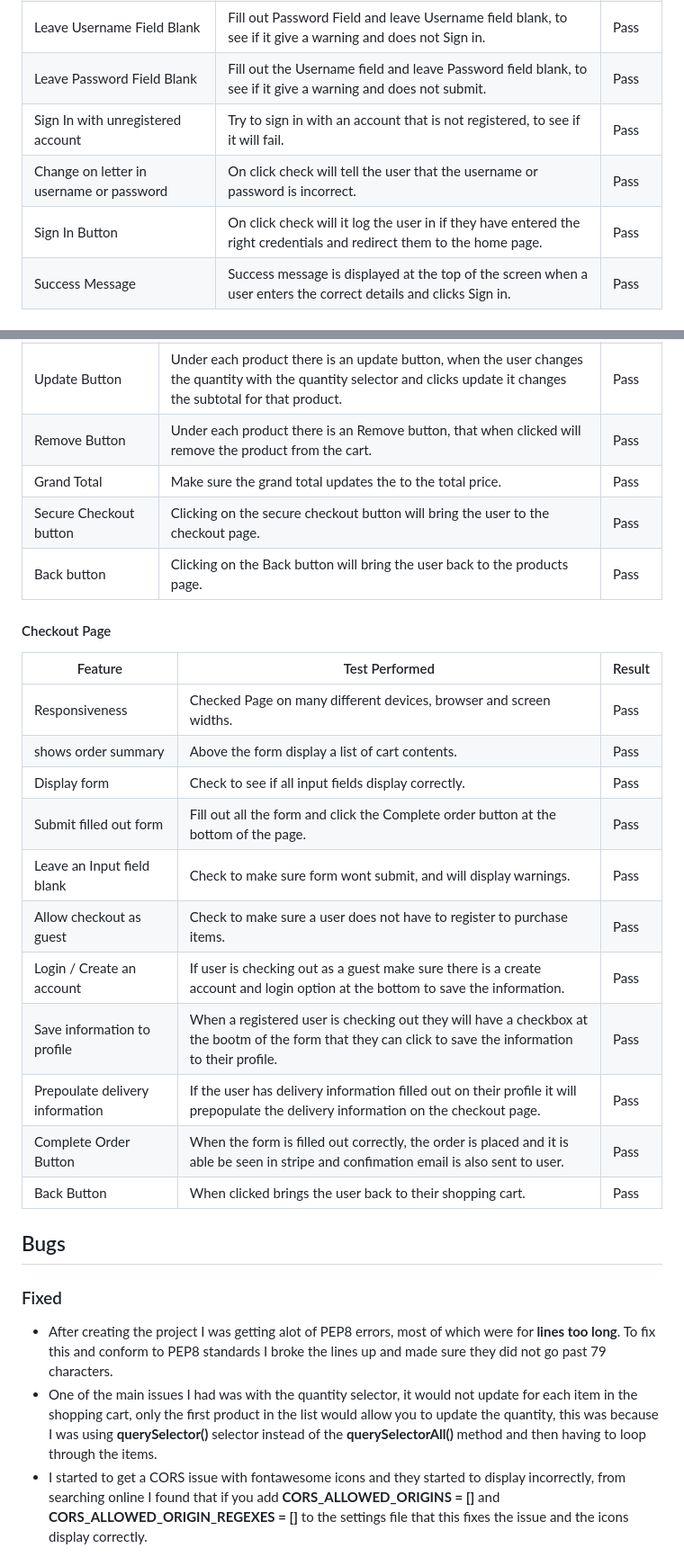
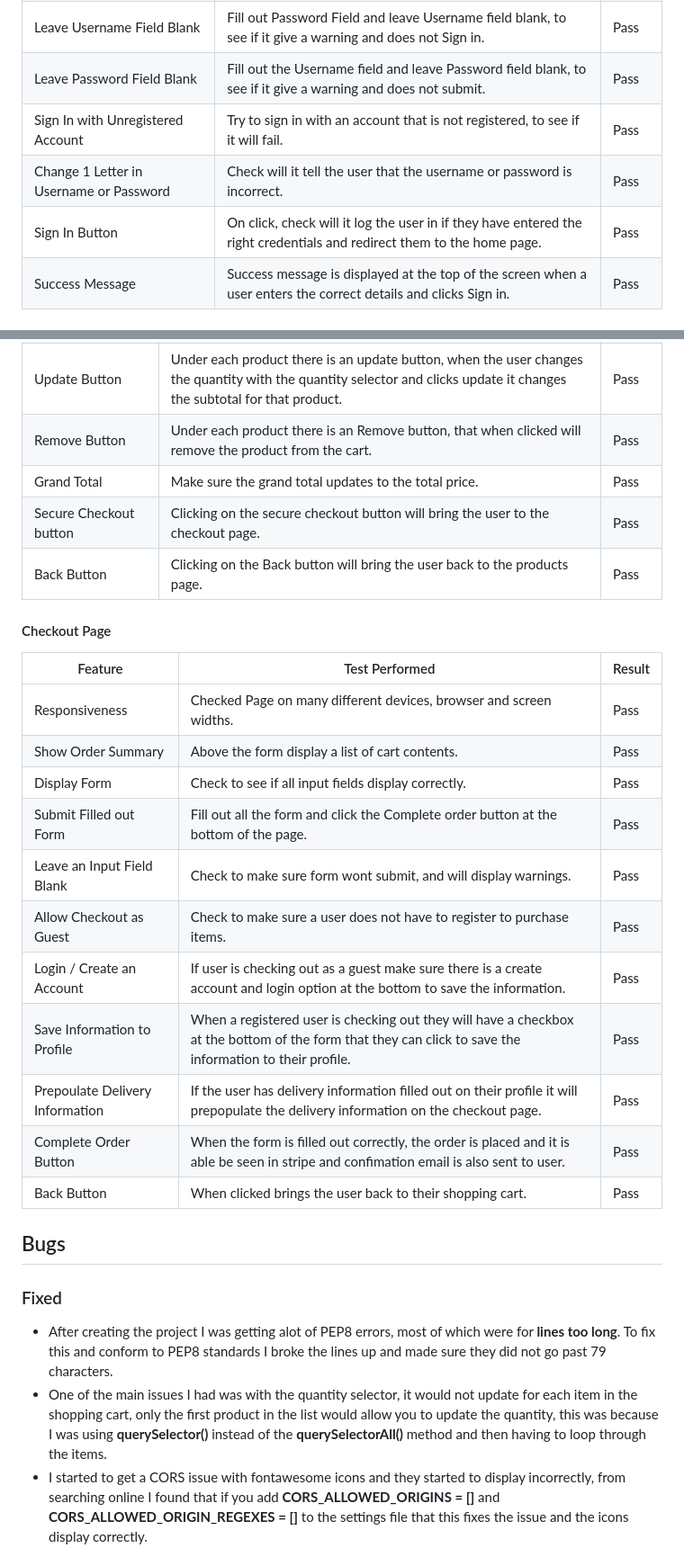
Before and after one commit to kpsdev1/Treats-Sweet-Shop, a Markdown page: TESTING.md, 2 parts joined by grey strips. Shown: that part at 90% size. Rendered like a GitHub page.

```diff
--- a/TESTING.md
+++ b/TESTING.md
@@ -790,9 +790,9 @@ Please note that I have noticed that the performace score on mobile can vary and
 | Sign Up link | Under the Sign In heading , clicking Sign up to see if it brings you to the Register page     | Pass      |
 | Leave Username Field Blank| Fill out Password Field and leave Username field blank, to see if it give a warning and does not Sign in.| Pass      |
 | Leave Password Field Blank| Fill out the Username field and leave Password field blank, to see if it give a warning and does not submit.| Pass      |
-| Sign In with unregistered account | Try to sign in with an account that is not registered, to see if it will fail. | Pass      |
-| Change on letter in username or password | On click check will tell the user that the username or password is incorrect. | Pass      |
-| Sign In Button | On click check will it log the user in if they have entered the right credentials and redirect them to the home page. | Pass      |
+| Sign In with Unregistered Account | Try to sign in with an account that is not registered, to see if it will fail. | Pass      |
+| Change 1 Letter in Username or Password | Check will it tell the user that the username or password is incorrect. | Pass      |
+| Sign In Button | On click, check will it log the user in if they have entered the right credentials and redirect them to the home page. | Pass      |
 | Success Message | Success message is displayed at the top of the screen when a user enters the correct details and clicks Sign in. | Pass      |
 
 
@@ -803,23 +803,23 @@ Please note that I have noticed that the performace score on mobile can vary and
 | Shows products in cart | Check to see if it displays your cart contents correctly.   | Pass      |
 | Update Button| Under each product there is an update button, when the user changes the quantity with the quantity selector and clicks update it changes the subtotal for that product. | Pass      |
 | Remove Button | Under each product there is an Remove button, that when clicked will remove the product from the cart.   | Pass      |
-| Grand Total | Make sure the grand total updates the to the total price.  | Pass      |
+| Grand Total | Make sure the grand total updates to the total price.  | Pass      |
 | Secure Checkout button | Clicking on the secure checkout button will bring the user to the checkout page.  | Pass      |
-| Back button | Clicking on the Back button will bring the user back to the products page. | Pass      |
+| Back Button | Clicking on the Back button will bring the user back to the products page. | Pass      |
 
 
 #### Checkout Page
 | Feature               | Test Performed                                                     | Result    |
 |-----------------------|--------------------------------------------------------------------|-----------|
 | Responsiveness | Checked Page on many different devices, browser and screen widths.        | Pass      |
-| shows order summary | Above the form display a list of cart contents.  | Pass      |
-| Display form  | Check to see if all input fields display correctly.                        | Pass      |
-| Submit filled out form  | Fill out all the form and click the Complete order button at the bottom of the page. | Pass      |
-| Leave an Input field blank | Check to make sure form wont submit, and will display warnings. | Pass      |
-| Allow checkout as guest | Check to make sure a user does not have to register to purchase items. | Pass      |
-| Login / Create an account | If user is checking out as a guest make sure there is a create account and login option at the bottom to save the information. | Pass      |
-| Save information to profile | When a registered user is checking out they will have a checkbox at the bootm of the form that they can click to save the information to their profile. | Pass      |
-| Prepoulate delivery information | If the user has delivery information filled out on their profile it will prepopulate the delivery information on the checkout page. | Pass      |
+| Show Order Summary | Above the form display a list of cart contents.  | Pass      |
+| Display Form  | Check to see if all input fields display correctly.                        | Pass      |
+| Submit Filled out Form  | Fill out all the form and click the Complete order button at the bottom of the page. | Pass      |
+| Leave an Input Field Blank | Check to make sure form wont submit, and will display warnings. | Pass      |
+| Allow Checkout as Guest | Check to make sure a user does not have to register to purchase items. | Pass      |
+| Login / Create an Account | If user is checking out as a guest make sure there is a create account and login option at the bottom to save the information. | Pass      |
+| Save Information to Profile | When a registered user is checking out they will have a checkbox at the bottom of the form that they can click to save the information to their profile. | Pass      |
+| Prepoulate Delivery Information | If the user has delivery information filled out on their profile it will prepopulate the delivery information on the checkout page. | Pass      |
 | Complete Order Button  | When the form is filled out correctly, the order is placed and it is able be seen in stripe and confimation email is also sent to user.     | Pass      |
 | Back Button  | When clicked brings the user back to their shopping cart.   | Pass      |
 
@@ -828,7 +828,7 @@ Please note that I have noticed that the performace score on mobile can vary and
 
 ### Fixed
 - After creating the project I was getting alot of PEP8 errors, most of which were for **lines too long**. To fix this and conform to PEP8 standards I broke the lines up and made sure they did not go past 79 characters.
-- One of the main issues I had was with the quantity selector, it would not update for each item in the shopping cart, only the first product in the list would allow you to update the quantity, this was because I was using **querySelector()** selector instead of the **querySelectorAll()** method and then having to loop through the items.
+- One of the main issues I had was with the quantity selector, it would not update for each item in the shopping cart, only the first product in the list would allow you to update the quantity, this was because I was using **querySelector()** instead of the **querySelectorAll()** method and then having to loop through the items.
 - I started to get a CORS issue with fontawesome icons and they started to display incorrectly, from searching online I found that if you add **CORS_ALLOWED_ORIGINS = []** and **CORS_ALLOWED_ORIGIN_REGEXES = []** to the settings file that this fixes the issue and the icons display correctly.
 
 [Back to the top](#table-of-contents)
```
Also changed, not shown: other parts of TESTING.md (+34 -34 lines).
